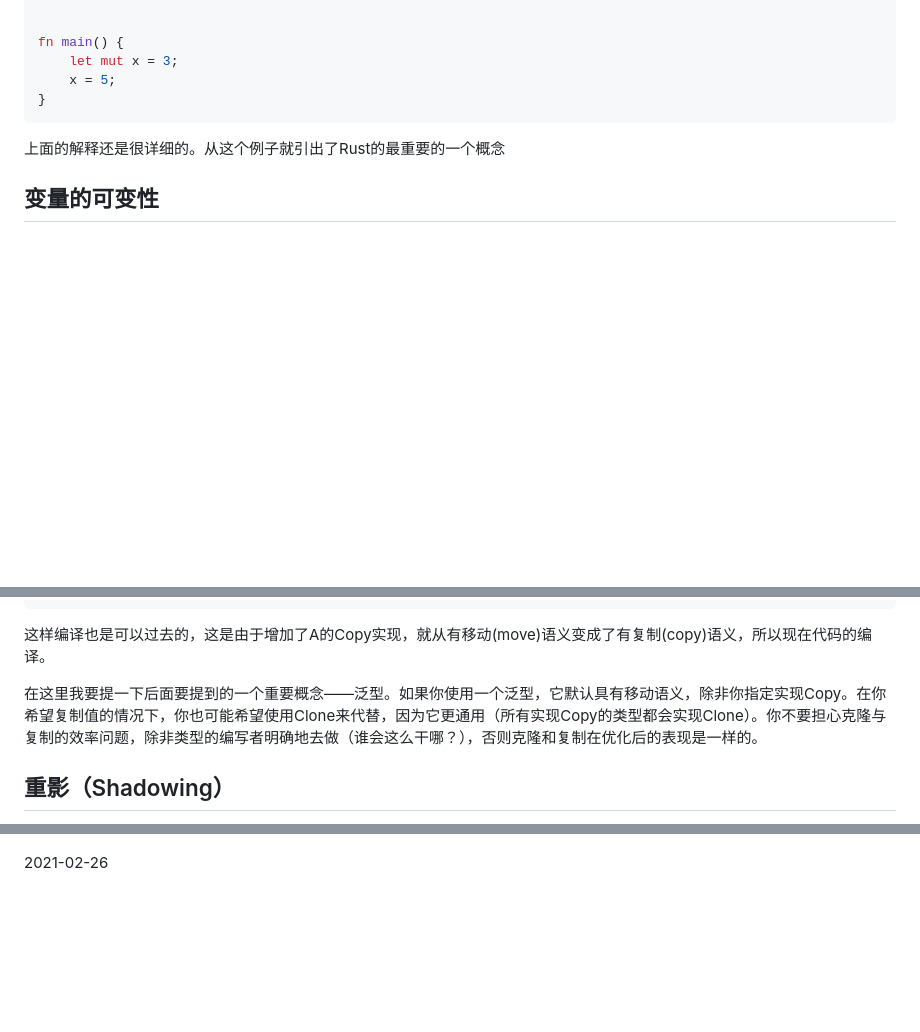
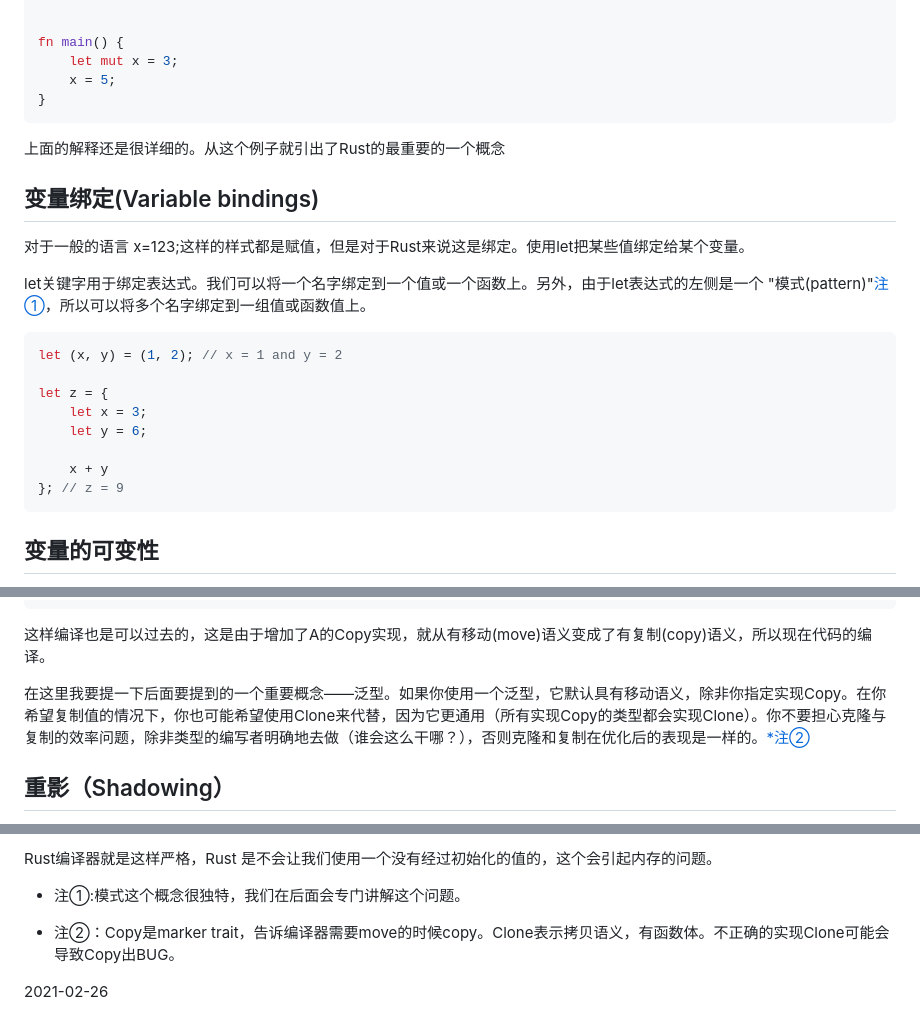
Before and after one commit to sunnyrust/rustBible, a Markdown page: books/3.2.md, 3 parts joined by grey strips. Drawn GitHub-style; blank space fills up the shorter version.

````diff
--- a/books/3.2.md
+++ b/books/3.2.md
@@ -47,6 +47,22 @@ fn main() {
 
 上面的解释还是很详细的。从这个例子就引出了Rust的最重要的一个概念
 
+## 变量绑定(Variable bindings)
+对于一般的语言 x=123;这样的样式都是赋值，但是对于Rust来说这是绑定。使用let把某些值绑定给某个变量。
+
+let关键字用于绑定表达式。我们可以将一个名字绑定到一个值或一个函数上。另外，由于let表达式的左侧是一个 "模式(pattern)"[注①](#注①)，所以可以将多个名字绑定到一组值或函数值上。
+
+```rust
+let (x, y) = (1, 2); // x = 1 and y = 2
+
+let z = {
+    let x = 3;
+    let y = 6;
+
+    x + y
+}; // z = 9
+```
+
 ## 变量的可变性
 
 上面的例子的解释里面看到了Rust如果不加<font color="blue">mut</font>,编译器会提示<font color="red">cannot assign twice to immutable variable</font>,翻译过来就是【不能对不可变的变量进行二次赋值】。
@@ -89,7 +105,7 @@ fn main() {
 ```
 这样编译也是可以过去的，这是由于增加了A的Copy实现，就从有移动(move)语义变成了有复制(copy)语义，所以现在代码的编译。
 
-在这里我要提一下后面要提到的一个重要概念——泛型。如果你使用一个泛型，它默认具有移动语义，除非你指定实现Copy。在你希望复制值的情况下，你也可能希望使用Clone来代替，因为它更通用（所有实现Copy的类型都会实现Clone）。你不要担心克隆与复制的效率问题，除非类型的编写者明确地去做（谁会这么干哪？），否则克隆和复制在优化后的表现是一样的。
+在这里我要提一下后面要提到的一个重要概念——泛型。如果你使用一个泛型，它默认具有移动语义，除非你指定实现Copy。在你希望复制值的情况下，你也可能希望使用Clone来代替，因为它更通用（所有实现Copy的类型都会实现Clone）。你不要担心克隆与复制的效率问题，除非类型的编写者明确地去做（谁会这么干哪？），否则克隆和复制在优化后的表现是一样的。[*注②](#注②)
 ## 重影（Shadowing）
 重影的概念与其他面向对象语言里的"重写"（Override）或"重载"（Overload）是不一样的。重影就是指变量的名称可以被重新使用的机制：
 
@@ -150 +218,9 @@ fn main() {
+Rust编译器就是这样严格，Rust 是不会让我们使用一个没有经过初始化的值的，这个会引起内存的问题。
+
+
+
+- <a id="注①">注①</a>:模式这个概念很独特，我们在后面会专门讲解这个问题。
+
+- <a id="注②">注②</a>：Copy是marker trait，告诉编译器需要move的时候copy。Clone表示拷贝语义，有函数体。不正确的实现Clone可能会导致Copy出BUG。
+
 2021-02-26
````
Also changed, not shown: other parts of books/3.2.md (+52 -0 lines), Readme.md (+1 -1 lines), books/3.1.md (+2 -2 lines), books/chapter03_var_warning04.png (added), books/chapter03_var_warning05.png (added), 1 other file.
